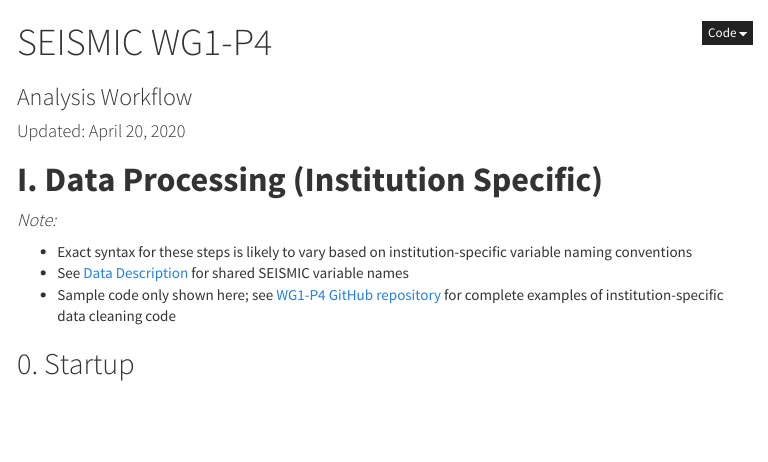
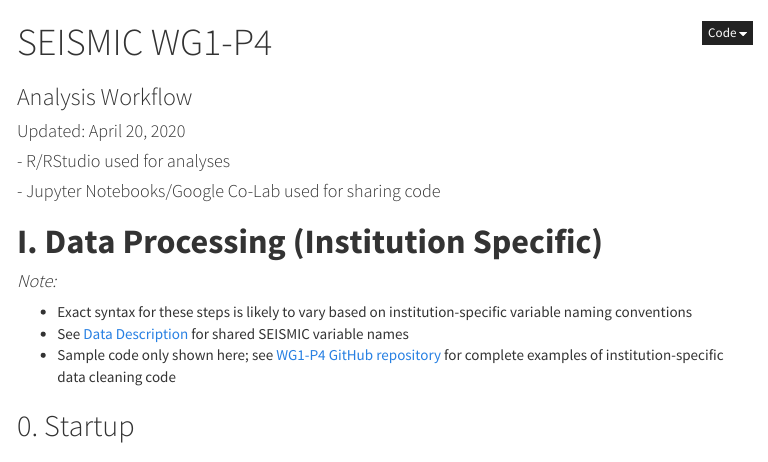
Before and after one commit to vincentruz/WG1-P4, an R Markdown document (Analysis-Workflow.Rmd): the page in a window 1100 px wide, from its top. The pictures show the output file Analysis-Workflow.html that the author committed with the source, opened offline; menus at the side of the page are left out.

Commit message:
Update rmd

````diff
--- a/Analysis-Workflow.Rmd
+++ b/Analysis-Workflow.Rmd
@@ -15,6 +15,9 @@ subtitle: Analysis Workflow
 ```{r setup, include=FALSE}
 knitr::opts_chunk$set(echo = TRUE)
 ```
+
+#### - R/RStudio used for analyses
+#### - Jupyter Notebooks/Google Co-Lab used for sharing code
 
 # **I. Data Processing (Institution Specific)**
 
````
Also changed, not shown: Analysis-Workflow.html, Analysis-Workflow.md.
